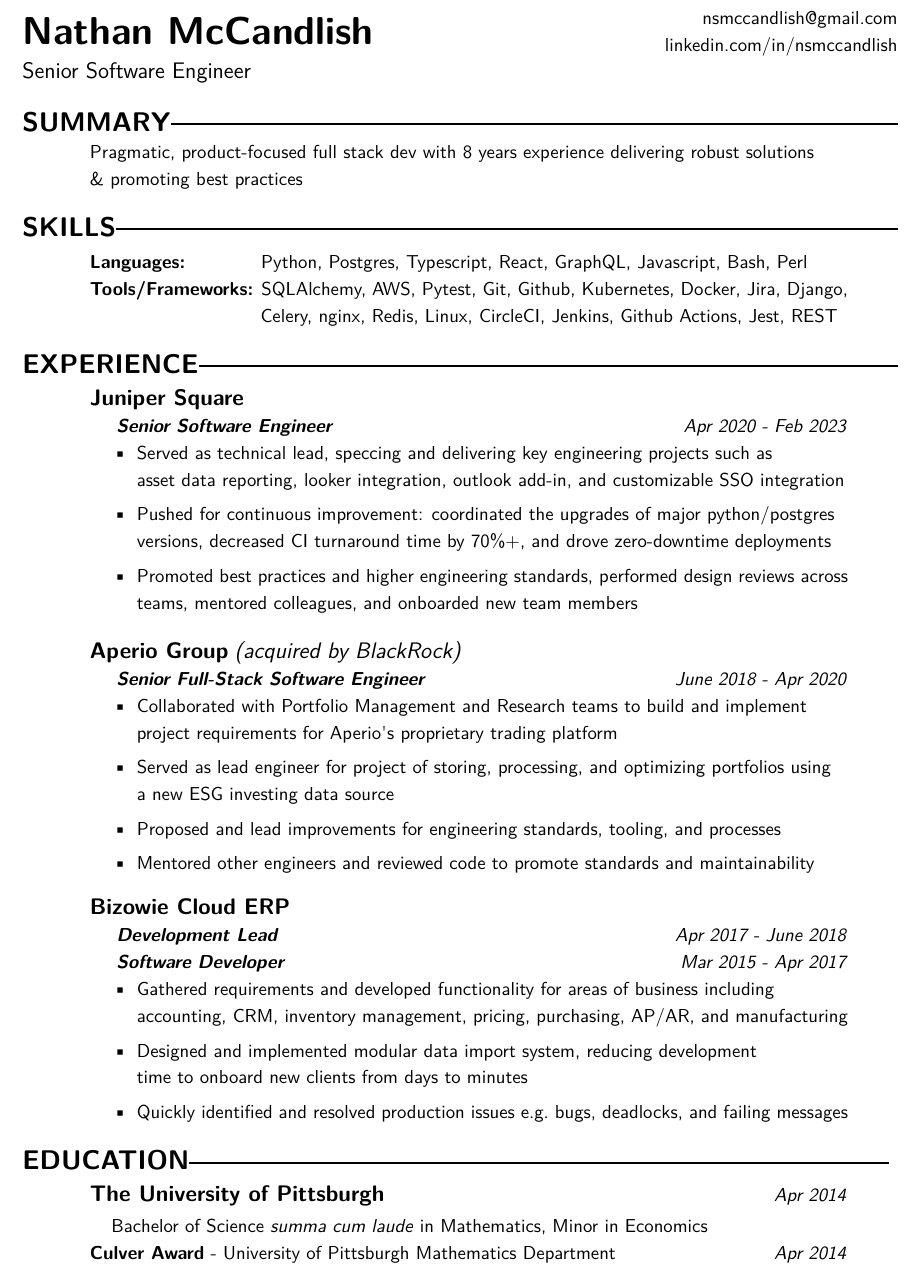
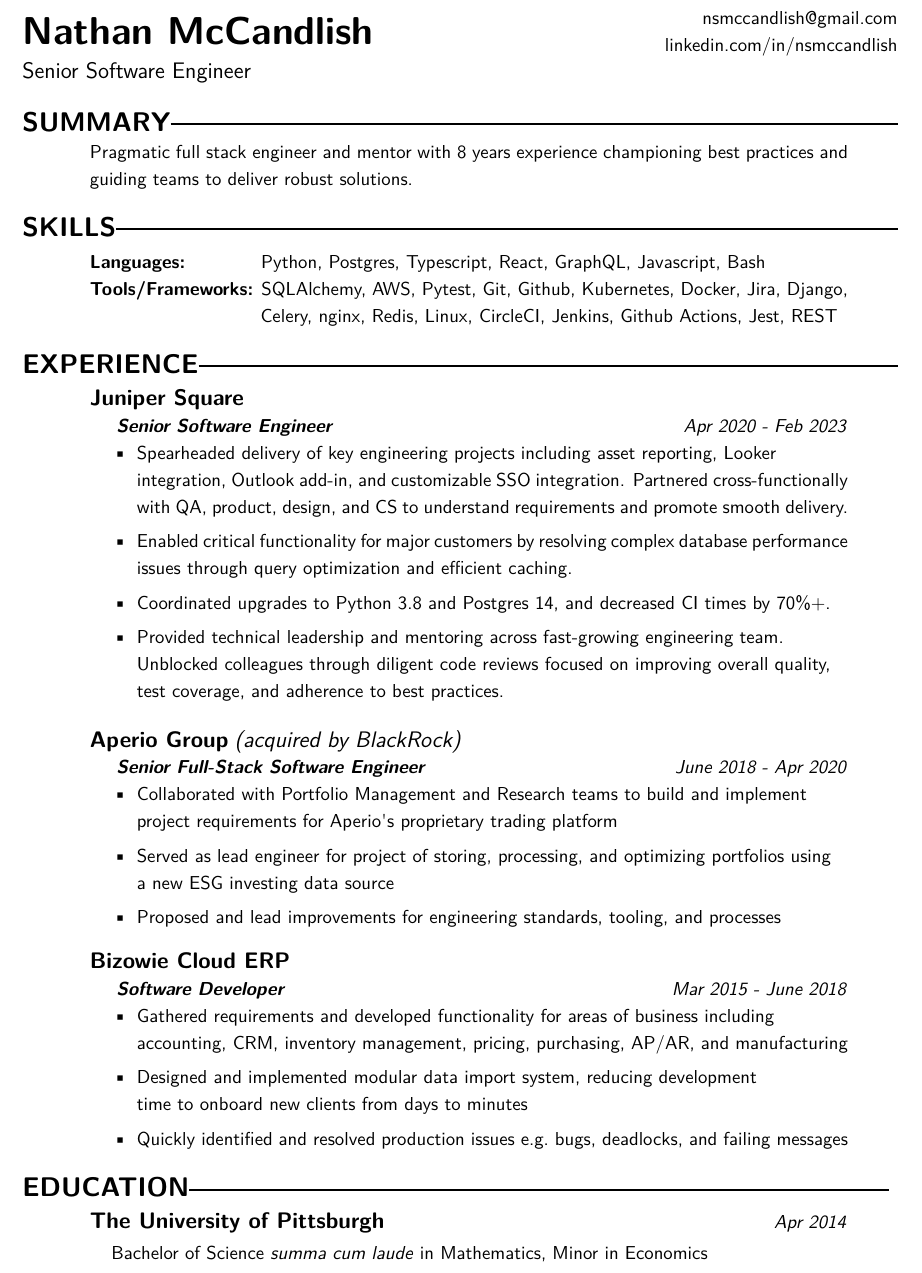
Before and after one commit to nsmccandlish/resume, a LaTeX CV (resume.tex): part of the page, cut so that both start at the same text. Compiled offline with pdfLaTeX.

Commit message:
Changes suggested by Claude, I like em

```diff
--- a/resume.tex
+++ b/resume.tex
@@ -41,8 +41,7 @@
 %%%%%
 \setlength{\sectionskip}{1.30em}
 \section{SUMMARY\makebox[387 px]{\rule[.5 ex]{387 px}{1.0pt}}}
-Pragmatic, product-focused full stack dev with 8 years experience delivering robust solutions \\
-\& promoting best practices
+Pragmatic full stack engineer and mentor with 8 years experience championing best practices and guiding teams to deliver robust solutions.
 %%%%%
 %\section{Skills}
 %%%%%
@@ -50,10 +49,10 @@
 \vspace{0.9mm}
 %%%%
 \textbf{Languages:} \hspace*{11.5mm}
-Python, Postgres, Typescript, React, GraphQL, Javascript, Bash, Perl \\
+Python, Postgres, Typescript, React, GraphQL, Javascript, Bash \\
 % sneaky keywords for ATS on things that are implied by my other listed skills?
- %{\fontsize{0.1}{0.1}\selectfont \texttransparent{1}{ HTML, CSS, JSON, YAML, XML, PostgreSQL}}\\
 % HTML, CSS? maybe implied with React. are JSON, YAML, XML languages? hahaha
+% No Perl, that's a red flag
 %
 \textbf{Tools/Frameworks:} SQLAlchemy, AWS, Pytest, Git, Github, Kubernetes, Docker, Jira, Django, \\
 \hspace*{32mm}Celery, nginx, Redis, Linux, CircleCI, Jenkins, Github Actions, Jest, REST
@@ -67,22 +66,27 @@
 \tab \textbf{\textit{Senior Software Engineer}} \hfill \textit{Apr 2020 - Feb 2023}
 \begin{itemize}
     \item
-    Served as technical lead, speccing and delivering key engineering projects such as \\
-    asset data reporting, looker integration, outlook add-in, and customizable SSO integration
+    Spearheaded delivery of key engineering projects including asset reporting, Looker \\
+    integration, Outlook add-in, and customizable SSO integration. Partnered cross-functionally \\
+    with QA, product, design, and CS to understand requirements and promote smooth delivery.
     % Autoformatter (black/isort) implementation - shouldn't have even been a big project in 2020, skip
     % can I give metrics here? Didn't save real ones with numbers :(
     %.     - Salespeople use asset reporting for demos because it's so polished, even if it's not relevant to the customer lol
     %.     - analytics integration was the "smoothest project JSQ has ever had" -Xanthe (first project I solo led :100:)
     %      - A top emoji-replier in slack, drove engagement by making custom emoji
-    \item Pushed for continuous improvement: coordinated the upgrades of major python/postgres \\
-    versions, decreased CI turnaround time by 70\%+, and drove zero-downtime deployments
+    \item
+    Enabled critical functionality for major customers by resolving complex database performance \\
+    issues through query optimization and efficient caching.
+    \item
+    Coordinated upgrades to Python 3.8 and Postgres 14, and decreased CI times by 70\%+.
      % this bullet has way too many words, but I'm fighting to stay in a single page
      % perf improvements - maybe remove?
      % zero-downtime vs rolling/downgradeable deployments, focus on DB schema consolidation project
      %
     \item
-    Promoted best practices and higher engineering standards, performed design reviews across \\
-    teams, mentored colleagues, and onboarded new team members
+    Provided technical leadership and mentoring across fast-growing engineering team. \\
+    Unblocked colleagues through diligent code reviews focused on improving overall quality, \\
+    test coverage, and adherence to best practices.
     % Cross-environment DB schema consolidation project - how do I succinctly describe this in a way that it's meaningful?
    % Anything to include here about strong relationships with PMs? Breaking projects into chunks?
    % Moved us from project-branches towards culture feature flags and merging straight to dev
@@ -103,15 +107,12 @@
     a new ESG investing data source
     \item
     Proposed and lead improvements for engineering standards, tooling, and processes
-    \item
-    Mentored other engineers and reviewed code to promote standards and maintainability
 \end{itemize}
 
 %%%%% Bizowie
 
 \textbf{\large Bizowie Cloud ERP}\\
-\tab\textbf{\textit{Development Lead}} \hfill \textit{Apr 2017 - June 2018}\\
-\tab \textbf{\textit{Software Developer}}  \hfill \textit{Mar 2015 - Apr 2017}
+\tab\textbf{\textit{Software Developer}} \hfill \textit{Mar 2015 - June 2018}
 \begin{itemize}
     \item
     Gathered requirements and developed functionality for areas of business including \\
@@ -131,6 +132,7 @@
 \textbf{\large The University of Pittsburgh} \hfill \textit{Apr 2014}\vspace{0.7mm}\\
 \hspace*{4mm}Bachelor of Science \emph{summa cum laude} in Mathematics, Minor in Economics\\ % indent this?
 %\hspace*{16mm}GPA: 3.86
-\textbf{Culver Award}  - University of Pittsburgh Mathematics Department  \hfill \textit{Apr 2014}\vspace{0.7mm}\clearpage
+%\textbf{Culver Award}  - University of Pittsburgh Mathematics Department  \hfill \textit{Apr 2014}\vspace{0.7mm}
+\clearpage
 \end{resume}
 \end{document}%
```
Also changed, not shown: resume.pdf.
